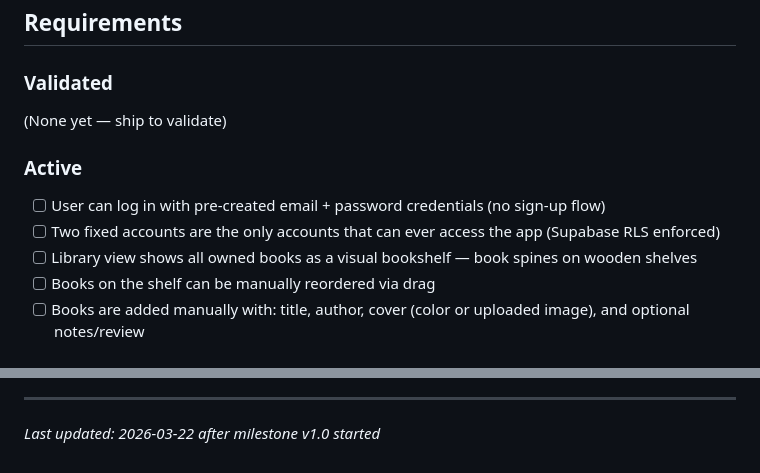
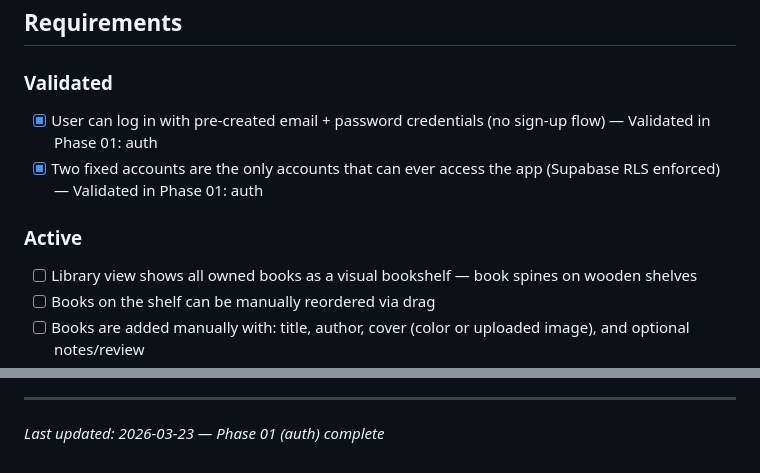
Before and after one commit to AnishMulay/LibM, a Markdown page: .planning/PROJECT.md, 2 parts joined by grey strips. GitHub-like rendering.

Commit message:
docs(phase-01): evolve PROJECT.md after phase completion

```diff
--- a/.planning/PROJECT.md
+++ b/.planning/PROJECT.md
@@ -12,12 +12,10 @@ She adds books she wants; he sees the wishlist, buys them, ships them, and moves
 
 ### Validated
 
-(None yet — ship to validate)
+- [x] User can log in with pre-created email + password credentials (no sign-up flow) — Validated in Phase 01: auth
+- [x] Two fixed accounts are the only accounts that can ever access the app (Supabase RLS enforced) — Validated in Phase 01: auth
 
 ### Active
-
-- [ ] User can log in with pre-created email + password credentials (no sign-up flow)
-- [ ] Two fixed accounts are the only accounts that can ever access the app (Supabase RLS enforced)
 - [ ] Library view shows all owned books as a visual bookshelf — book spines on wooden shelves
 - [ ] Books on the shelf can be manually reordered via drag
 - [ ] Books are added manually with: title, author, cover (color or uploaded image), and optional notes/review
@@ -92,4 +90,4 @@ This document evolves at phase transitions and milestone boundaries.
 4. Update Context with current state
 
 ---
-*Last updated: 2026-03-22 after milestone v1.0 started*
+*Last updated: 2026-03-23 — Phase 01 (auth) complete*
```
